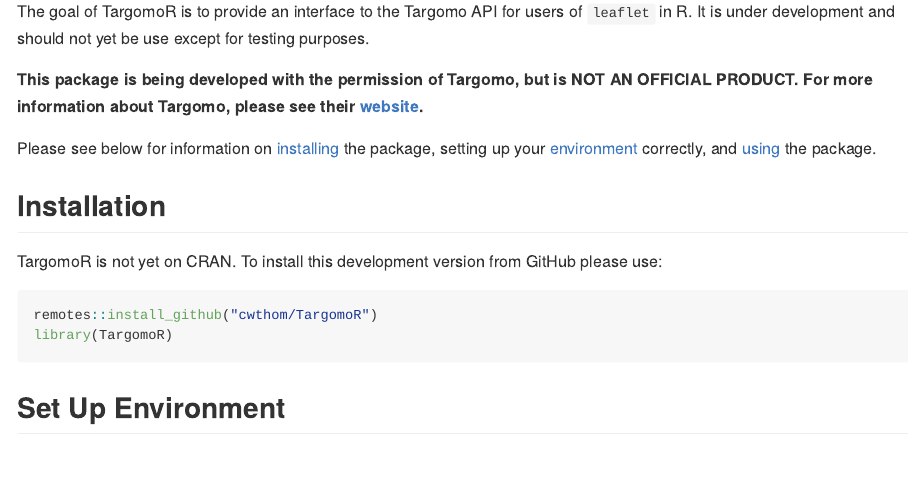
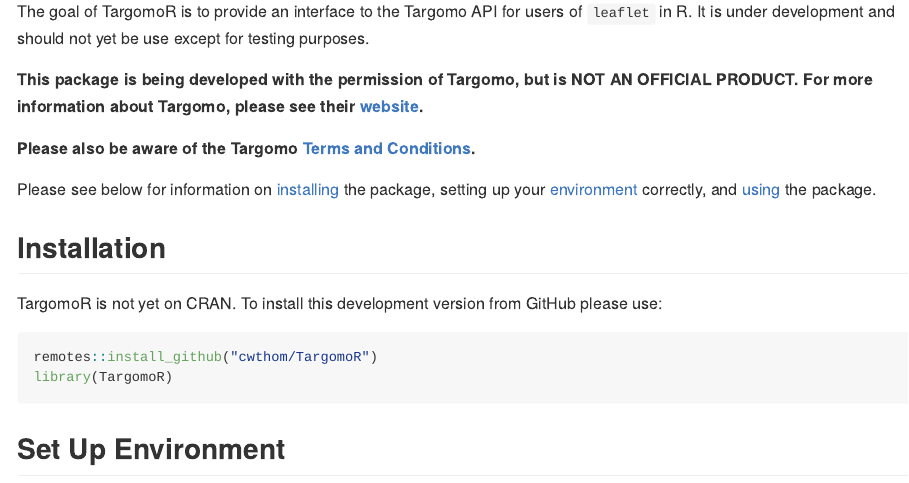
Before and after one commit to cwthom/TargomoR, an R Markdown document (README.Rmd): the page in a window 1100 px wide, from 110 px down. The pictures show the output file README.md that the author committed with the source, drawn offline in the style of GitHub; badge pictures from the web are left out.

Commit message:
chore: add ts & cs into README

```diff
--- a/README.Rmd
+++ b/README.Rmd
@@ -29,7 +29,10 @@
 
 **This package is being developed with the permission of Targomo, but is NOT AN OFFICIAL PRODUCT. For more information about Targomo, please see their [website](https://www.targomo.com/developers/).**
 
+**Please also be aware of the Targomo [Terms and Conditions](https://account.targomo.com/legal/terms).**
+
 Please see below for information on [installing](#installation) the package, setting up your [environment](#set-up-environment) correctly, and [using](#get-travel-time-data) the package.
+
 
 ## Installation {#install}
 
```
Also changed, not shown: README.md.
